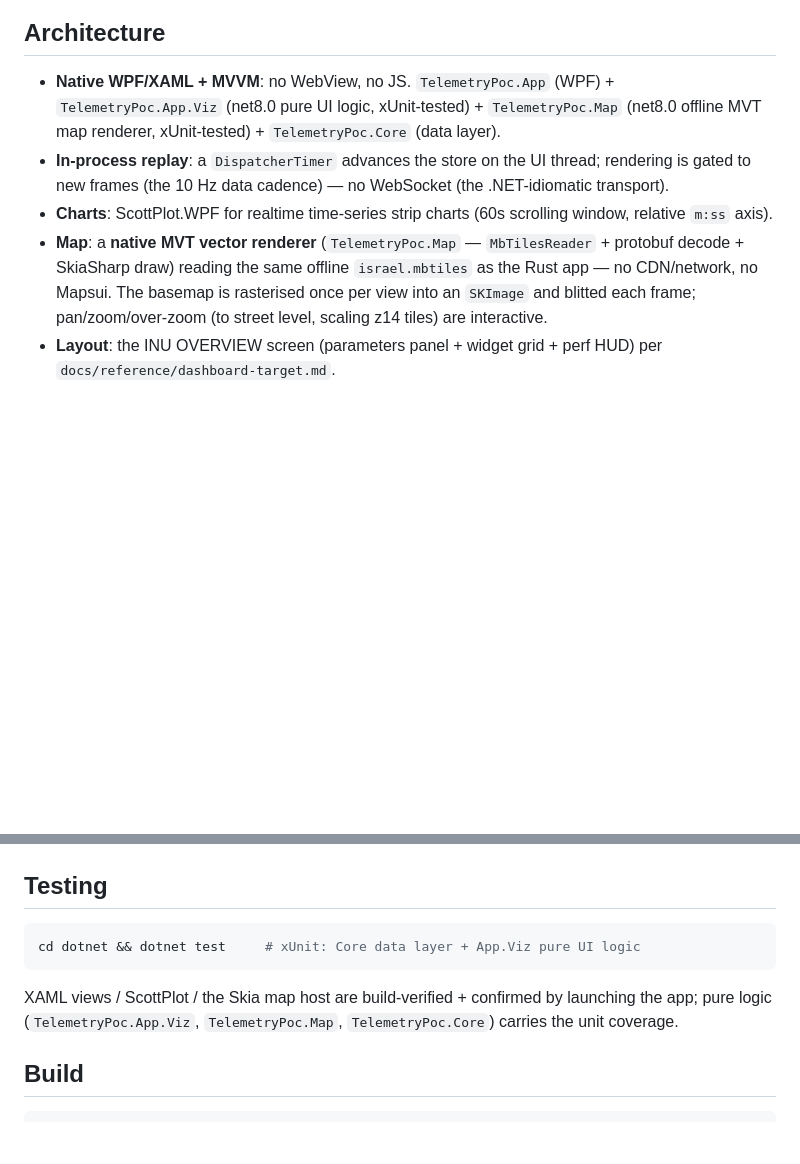
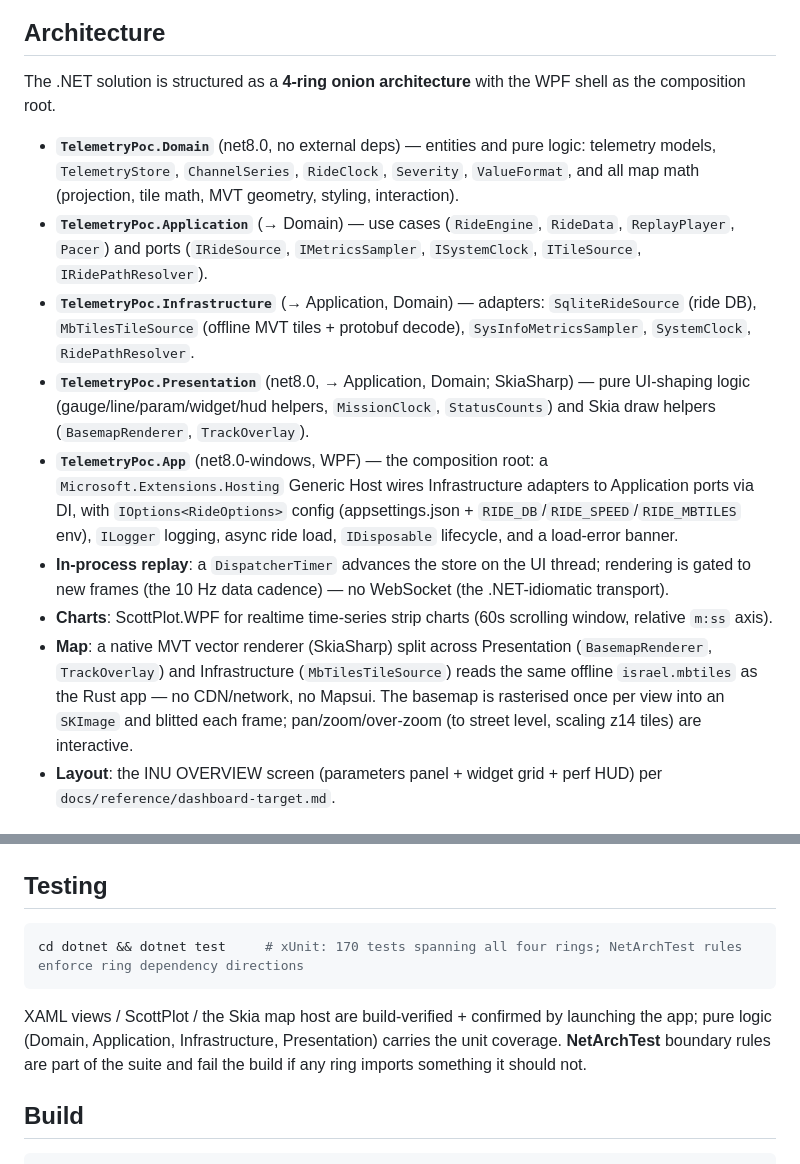
Before and after one commit to zabralex85/wpf-rust-compare-charts, a Markdown page: dotnet/README.md, 2 parts joined by grey strips. GitHub-like rendering; blank space fills up the shorter version.

Commit message:
docs: describe the onion architecture + DI/Host in README + CLAUDE.md

````diff
--- a/dotnet/README.md
+++ b/dotnet/README.md
@@ -8,10 +8,16 @@ The .NET implementation of the telemetry charting PoC. A **native WPF/XAML (MVVM
 
 ## Architecture
 
-- **Native WPF/XAML + MVVM**: no WebView, no JS. `TelemetryPoc.App` (WPF) + `TelemetryPoc.App.Viz` (net8.0 pure UI logic, xUnit-tested) + `TelemetryPoc.Map` (net8.0 offline MVT map renderer, xUnit-tested) + `TelemetryPoc.Core` (data layer).
+The .NET solution is structured as a **4-ring onion architecture** with the WPF shell as the composition root.
+
+- **`TelemetryPoc.Domain`** (net8.0, no external deps) — entities and pure logic: telemetry models, `TelemetryStore`, `ChannelSeries`, `RideClock`, `Severity`, `ValueFormat`, and all map math (projection, tile math, MVT geometry, styling, interaction).
+- **`TelemetryPoc.Application`** (→ Domain) — use cases (`RideEngine`, `RideData`, `ReplayPlayer`, `Pacer`) and ports (`IRideSource`, `IMetricsSampler`, `ISystemClock`, `ITileSource`, `IRidePathResolver`).
+- **`TelemetryPoc.Infrastructure`** (→ Application, Domain) — adapters: `SqliteRideSource` (ride DB), `MbTilesTileSource` (offline MVT tiles + protobuf decode), `SysInfoMetricsSampler`, `SystemClock`, `RidePathResolver`.
+- **`TelemetryPoc.Presentation`** (net8.0, → Application, Domain; SkiaSharp) — pure UI-shaping logic (gauge/line/param/widget/hud helpers, `MissionClock`, `StatusCounts`) and Skia draw helpers (`BasemapRenderer`, `TrackOverlay`).
+- **`TelemetryPoc.App`** (net8.0-windows, WPF) — the composition root: a `Microsoft.Extensions.Hosting` Generic Host wires Infrastructure adapters to Application ports via DI, with `IOptions<RideOptions>` config (appsettings.json + `RIDE_DB`/`RIDE_SPEED`/`RIDE_MBTILES` env), `ILogger` logging, async ride load, `IDisposable` lifecycle, and a load-error banner.
 - **In-process replay**: a `DispatcherTimer` advances the store on the UI thread; rendering is gated to new frames (the 10 Hz data cadence) — no WebSocket (the .NET-idiomatic transport).
 - **Charts**: ScottPlot.WPF for realtime time-series strip charts (60s scrolling window, relative `m:ss` axis).
-- **Map**: a **native MVT vector renderer** (`TelemetryPoc.Map` — `MbTilesReader` + protobuf decode + SkiaSharp draw) reading the same offline `israel.mbtiles` as the Rust app — no CDN/network, no Mapsui. The basemap is rasterised once per view into an `SKImage` and blitted each frame; pan/zoom/over-zoom (to street level, scaling z14 tiles) are interactive.
+- **Map**: a native MVT vector renderer (SkiaSharp) split across Presentation (`BasemapRenderer`, `TrackOverlay`) and Infrastructure (`MbTilesTileSource`) reads the same offline `israel.mbtiles` as the Rust app — no CDN/network, no Mapsui. The basemap is rasterised once per view into an `SKImage` and blitted each frame; pan/zoom/over-zoom (to street level, scaling z14 tiles) are interactive.
 - **Layout**: the INU OVERVIEW screen (parameters panel + widget grid + perf HUD) per `docs/reference/dashboard-target.md`.
 
 ## Prerequisites
@@ -46,10 +52,10 @@ RIDE_DB=D:\Projects\my\wpf-rust-compare-charts\data\ride.db dotnet run --project
 ## Testing
 
 ```bash
-cd dotnet && dotnet test     # xUnit: Core data layer + App.Viz pure UI logic
+cd dotnet && dotnet test     # xUnit: 170 tests spanning all four rings; NetArchTest rules enforce ring dependency directions
 ```
 
-XAML views / ScottPlot / the Skia map host are build-verified + confirmed by launching the app; pure logic (`TelemetryPoc.App.Viz`, `TelemetryPoc.Map`, `TelemetryPoc.Core`) carries the unit coverage.
+XAML views / ScottPlot / the Skia map host are build-verified + confirmed by launching the app; pure logic (Domain, Application, Infrastructure, Presentation) carries the unit coverage. **NetArchTest** boundary rules are part of the suite and fail the build if any ring imports something it should not.
 
 ## Build
 
````
Also changed, not shown: CLAUDE.md (+7 -7 lines).
